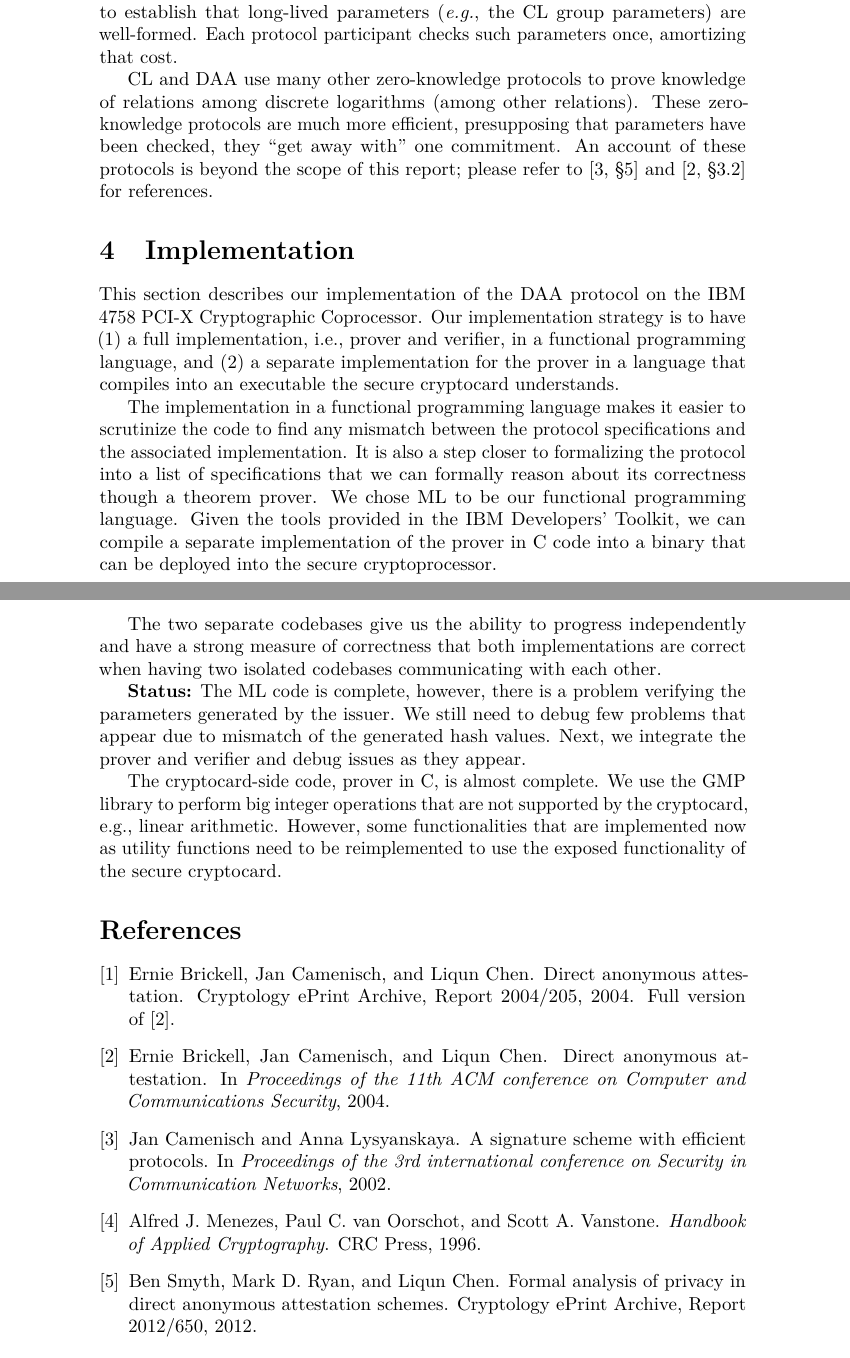
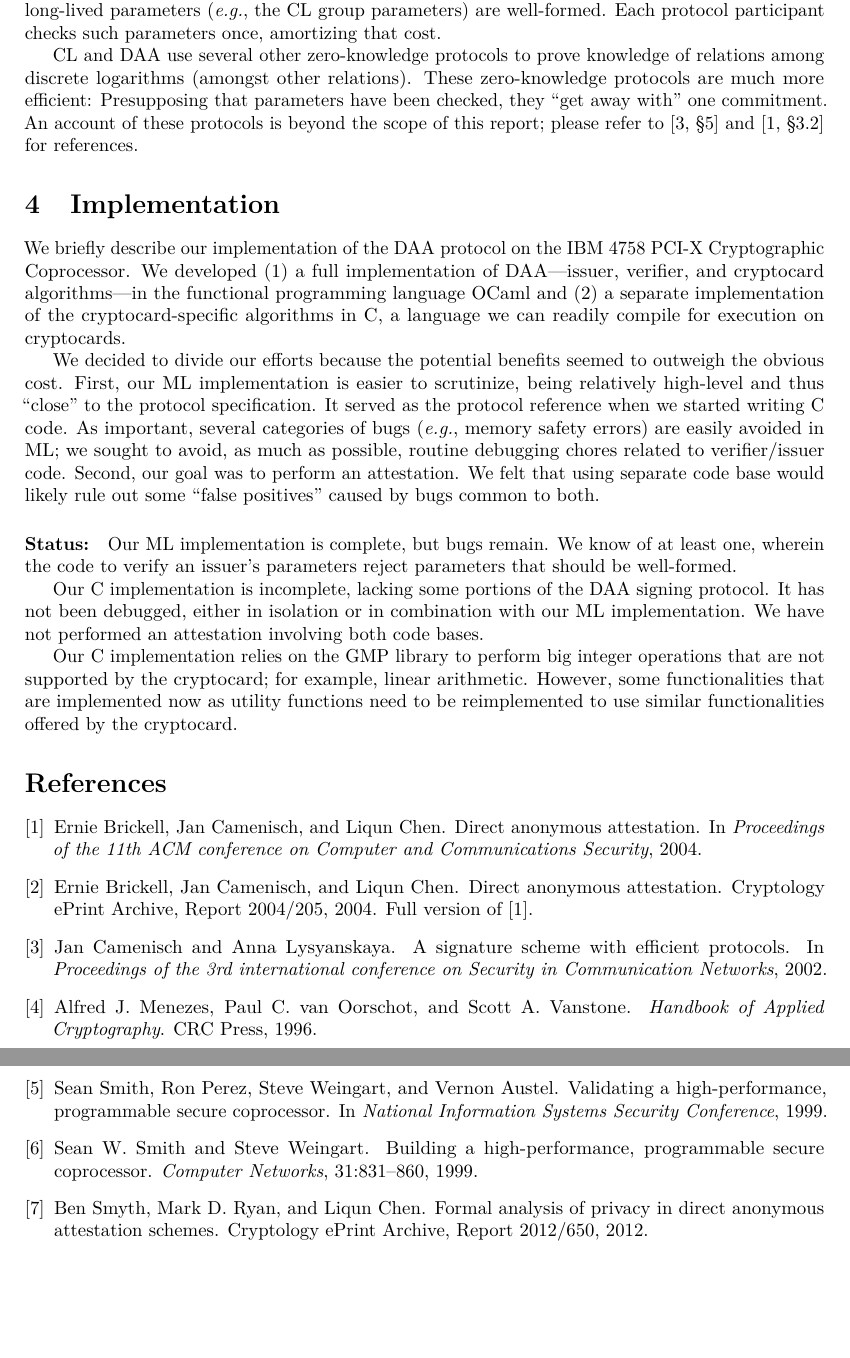
Before and after one commit to elnikety/crypsys, a LaTeX document (report/report.tex, which reads report/background.tex, report/implementation.tex): two parts of pages 7 and 8 of 9 before the commit and two parts of pages 6 and 7 of 7 after it, joined at a grey line, cut so that both start at the same text, the shorter picture padded with empty space. Compiled offline with pdfLaTeX.

Commit message:
checkpoint

```diff
--- a/report/background.tex
+++ b/report/background.tex
@@ -251,10 +251,10 @@ but only to establish that long-lived parameters (\eg, the CL group
 parameters) are well-formed.
 Each protocol participant checks such parameters once, amortizing that cost.
 
-CL and DAA use many other zero-knowledge protocols to prove knowledge
-of relations among discrete logarithms (among other relations).
+CL and DAA use several other zero-knowledge protocols to prove knowledge
+of relations among discrete logarithms (amongst other relations).
 These zero-knowledge protocols
-are much more efficient, presupposing that parameters have been
+are much more efficient: Presupposing that parameters have been
 checked, they ``get away with'' one commitment.
 An account of these protocols is beyond the scope of this report;
 please refer to~\cite[\S\/5]{cl} and~\cite[\S\/3.2]{daa} for references.
--- a/report/implementation.tex
+++ b/report/implementation.tex
@@ -1,45 +1,36 @@
-\section{Implementation}
-\label{sec:impl}
+\section{Implementation}\seclabel{impl}
 
-\if 0
-\begin{comment}
-	\emph{EE:}
-	We've two implementations.
-	(implementation strategy) having two codebases using two different languages: - confidence that each implementation was correct - ability to work concurrently and with individual time constraints.
-	cons: increased debuging time: Debug both in isolation, then debug their communication.
-	We overshot (debugging in isolation is our current status). took much time to debug what was going wrong and we ended up with two buggy codebases. (The ML code is complete. The C code is incomplete. Both have bugs in isolation. We've yet to reach integration bugs.)
+We briefly describe our implementation of the DAA protocol on the IBM~4758
+PCI-X Cryptographic Coprocessor.
+We developed (1) a
+full implementation of DAA---issuer, verifier, and cryptocard algorithms---in the
+functional programming language~OCaml and (2) a separate implementation of the cryptocard-specific algorithms in~C, a language we can readily compile
+for execution on cryptocards.
 
-	!!!Things are broken!!!
-\end{comment}
-\fi
+We decided to divide our efforts because the potential benefits seemed to outweigh
+the obvious cost.
+First, our ML implementation is easier to
+scrutinize, being relatively high-level and thus ``close'' to the protocol specification.
+It served as the protocol reference when we started writing C code.
+As important, several categories of bugs (\eg, memory safety errors) are easily avoided in ML;
+we sought to avoid, as much as possible, routine debugging chores related to verifier/issuer code.
+Second, our goal was to perform an attestation.
+We felt that using separate code base
+would likely rule out some ``false positives'' caused
+by bugs common to both.
 
-This section describes our implementation of the DAA protocol on the IBM 4758
-PCI-X Cryptographic Coprocessor. Our implementation strategy is to have (1) a
-full implementation, i.e., prover and verifier, in a functional programming
-language, and (2) a separate implementation for the prover in a language that
-compiles into an executable the secure cryptocard understands.
+\paragraph*{Status:}
+Our ML implementation is complete, but bugs remain.
+We know of at least one, wherein the code to verify an issuer's parameters
+reject parameters that should be well-formed.
 
-The implementation in a functional programming language makes it easier to
-scrutinize the code to find any mismatch between the protocol specifications and
-the associated implementation. It is also a step closer to formalizing the
-protocol into a list of specifications that we can formally reason about its
-correctness though a theorem prover. We chose ML to be our functional
-programming language. Given the tools provided in the IBM Developers' Toolkit,
-we can compile a separate implementation of the prover in C code into a binary
-that can be deployed into the secure cryptoprocessor.
+Our C implementation is incomplete, lacking some portions of
+the DAA signing protocol. It has not been debugged, either in isolation
+or in combination with our ML implementation. We have
+not performed an attestation involving both code bases.
 
-The two separate codebases give us the ability to progress independently and
-have a strong measure of correctness that both implementations are correct when
-having two isolated codebases communicating with each other.
-
-{\bf Status:}
-The ML code is complete, however, there is a problem verifying the parameters
-generated by the issuer. We still need to debug few problems that appear due to
-mismatch of the generated hash values. Next, we integrate the prover and
-verifier and debug issues as they appear.
-
-The cryptocard-side code, prover in C, is almost complete. We use the GMP
-library to perform big integer operations that are not supported by the
-cryptocard, e.g., linear arithmetic. However, some functionalities that are
-implemented now as utility functions need to be reimplemented to use the exposed
-functionality of the secure cryptocard.
+Our C implementation relies on the GMP library
+to perform big integer operations that are not supported by the
+cryptocard; for example, linear arithmetic. However, some functionalities that are
+implemented now as utility functions need to be reimplemented to use similar
+functionalities offered by the cryptocard.
--- a/report/report.tex
+++ b/report/report.tex
@@ -4,6 +4,7 @@
 \usepackage[utf8]{inputenc}
 \usepackage{lmodern}
 \usepackage{microtype}
+\usepackage[margin=3cm]{geometry}
 \usepackage{amsmath}	% may need amsfonts, amssymbb
 \usepackage{amsfonts}	% for \mathbb
 \usepackage{amscd}	% protocol diagrams
```
Also changed, not shown: report/contributions.tex (+16 -16 lines), report/introduction.tex (+21 -34 lines), report/protocol.tex (+4 -3 lines), report/background.tex (8 more changed lines).
